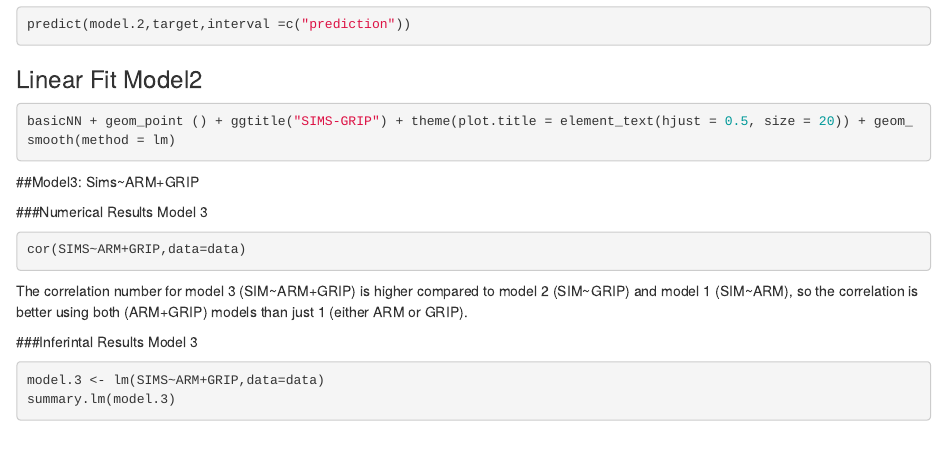
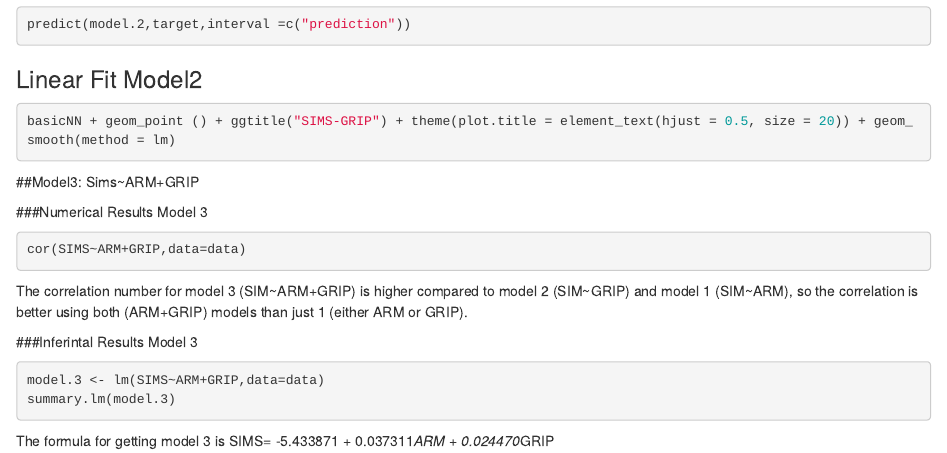
Before and after one commit to MaximilianoOrtiz1/WUp-Linear-Model-with-prediction-2, an R Markdown document (WUp-Linear-Model-with-prediction-2.Rmd): the page in a window 1100 px wide, from 1090 px down. Rendered offline with R 4.5, knitr and Pandoc, with nearby package versions; the code chunks are not run, so their results and figures are left out.

Commit message:
Formula for model 3

````diff
--- a/WUp-Linear-Model-with-prediction-2.Rmd
+++ b/WUp-Linear-Model-with-prediction-2.Rmd
@@ -115,3 +115,5 @@ The correlation number for model 3 (SIM~ARM+GRIP) is higher compared to model 2
 model.3 <- lm(SIMS~ARM+GRIP,data=data)
 summary.lm(model.3)
 ```
+
+The formula for getting model 3 is SIMS= -5.433871 +  0.037311*ARM + 0.024470*GRIP
````
